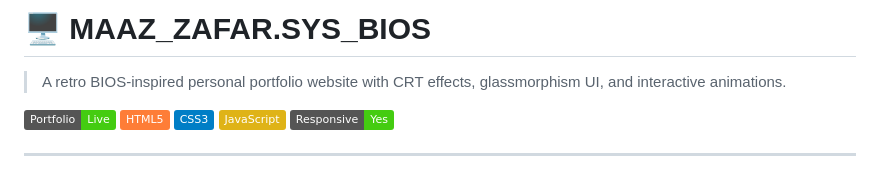
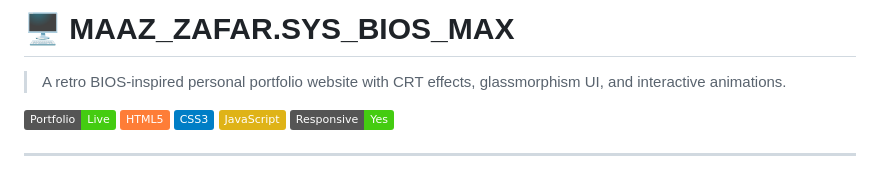
Before and after one commit to maazzafar1234/maaz_bios_profile, a Markdown page: README.md, the part around the change. GitHub-like rendering; badges without logos.

Commit message:
Rename project to MAAZ_ZAFAR.SYS_BIOS_MAX
Updated project name in the README file.

```diff
--- a/README.md
+++ b/README.md
@@ -1,4 +1,4 @@
-# 🖥️ MAAZ_ZAFAR.SYS_BIOS
+# 🖥️ MAAZ_ZAFAR.SYS_BIOS_MAX
 
 > A retro BIOS-inspired personal portfolio website with CRT effects, glassmorphism UI, and interactive animations.
 
```
